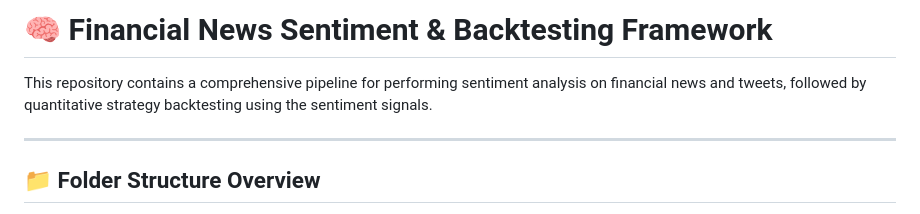
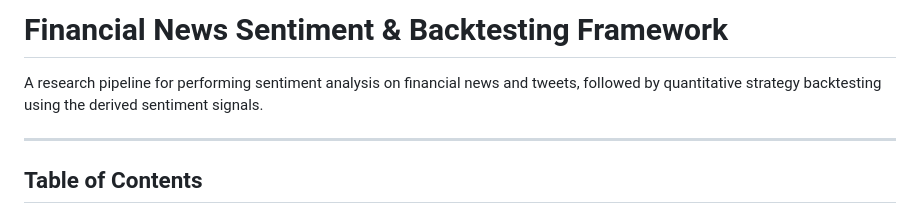
Before and after one commit to jaytai3336/Sentimental-Analysis, a Markdown page: README.md, the part around one of its changes. GitHub-like rendering.

```diff
--- a/README.md
+++ b/README.md
@@ -1,8 +1,8 @@
-# 🧠 Financial News Sentiment & Backtesting Framework
+# Financial News Sentiment & Backtesting Framework
 
-This repository contains a comprehensive pipeline for performing sentiment analysis on financial news and tweets, followed by quantitative strategy backtesting using the sentiment signals.
+A research pipeline for performing sentiment analysis on financial news and tweets, followed by quantitative strategy backtesting using the derived sentiment signals.
 
 ---
 
-## 📁 Folder Structure Overview
+## Table of Contents
 
```
Also changed, not shown: other parts of README.md (+146 -169 lines).
